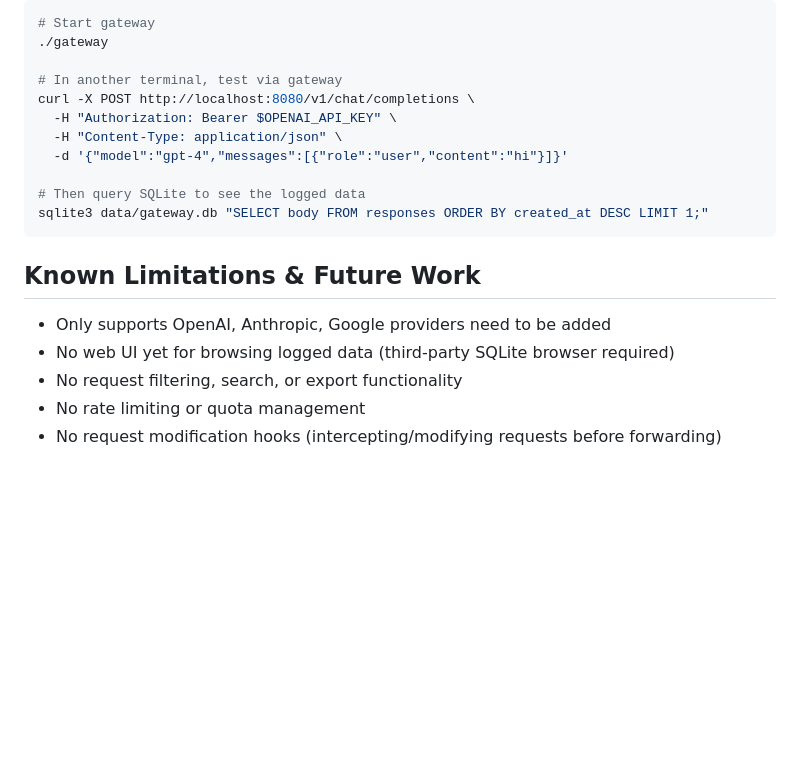
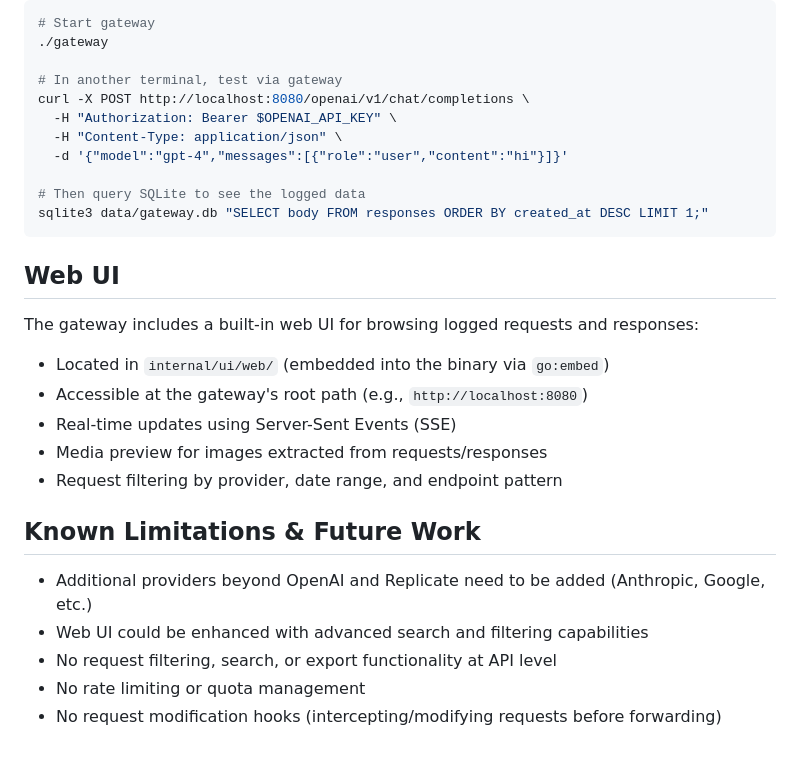
Before and after one commit to ruqqq/simple-ai-gateway, a Markdown page: CLAUDE.md, the part around the change. Rendered like a GitHub page; blank space fills up the shorter version.

````diff
--- a/CLAUDE.md
+++ b/CLAUDE.md
@@ -153,7 +153,7 @@ WHERE r.id = '<request-id>';
 ./gateway
 
 # In another terminal, test via gateway
-curl -X POST http://localhost:8080/v1/chat/completions \
+curl -X POST http://localhost:8080/openai/v1/chat/completions \
   -H "Authorization: Bearer $OPENAI_API_KEY" \
   -H "Content-Type: application/json" \
   -d '{"model":"gpt-4","messages":[{"role":"user","content":"hi"}]}'
@@ -162,10 +162,19 @@ curl -X POST http://localhost:8080/v1/chat/completions \
 sqlite3 data/gateway.db "SELECT body FROM responses ORDER BY created_at DESC LIMIT 1;"
 ```
 
+## Web UI
+
+The gateway includes a built-in web UI for browsing logged requests and responses:
+- Located in `internal/ui/web/` (embedded into the binary via `go:embed`)
+- Accessible at the gateway's root path (e.g., `http://localhost:8080`)
+- Real-time updates using Server-Sent Events (SSE)
+- Media preview for images extracted from requests/responses
+- Request filtering by provider, date range, and endpoint pattern
+
 ## Known Limitations & Future Work
 
-- Only supports OpenAI, Anthropic, Google providers need to be added
-- No web UI yet for browsing logged data (third-party SQLite browser required)
-- No request filtering, search, or export functionality
+- Additional providers beyond OpenAI and Replicate need to be added (Anthropic, Google, etc.)
+- Web UI could be enhanced with advanced search and filtering capabilities
+- No request filtering, search, or export functionality at API level
 - No rate limiting or quota management
 - No request modification hooks (intercepting/modifying requests before forwarding)
````
Also changed, not shown: README.md (+11 -5 lines).
